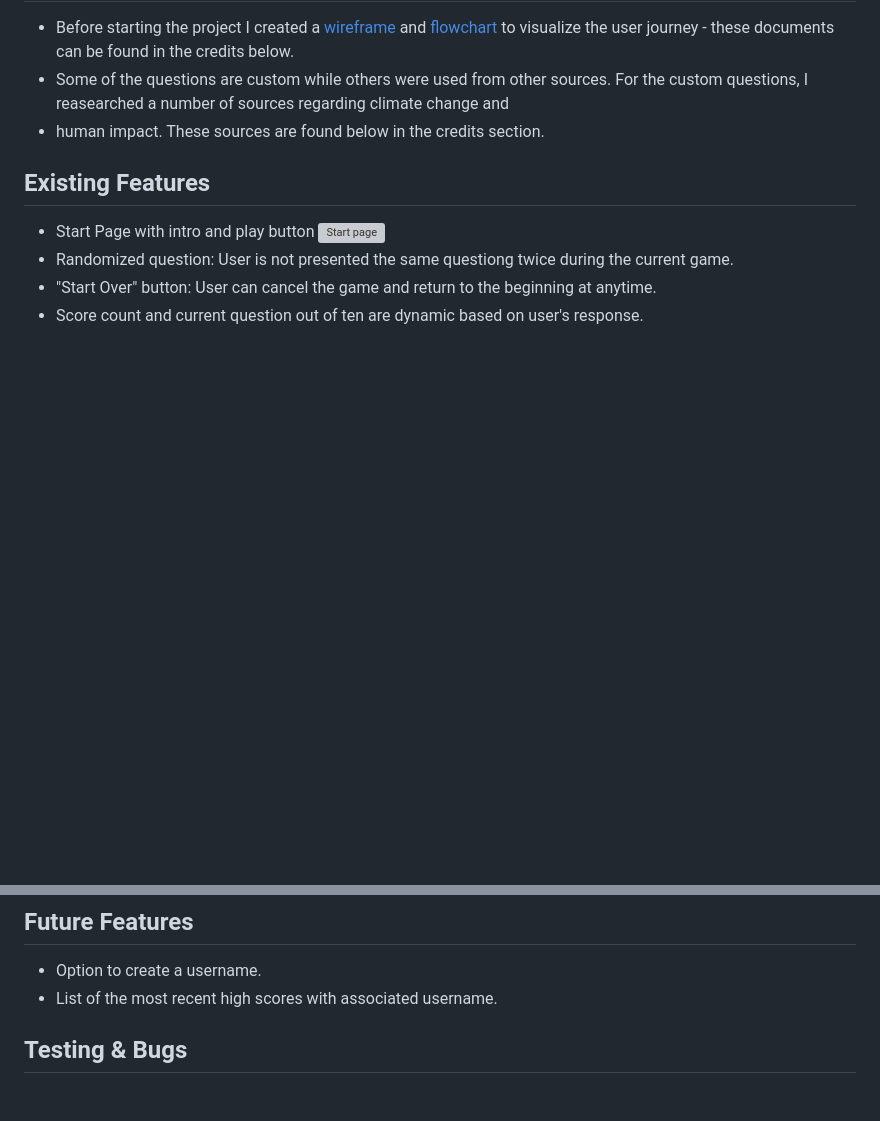
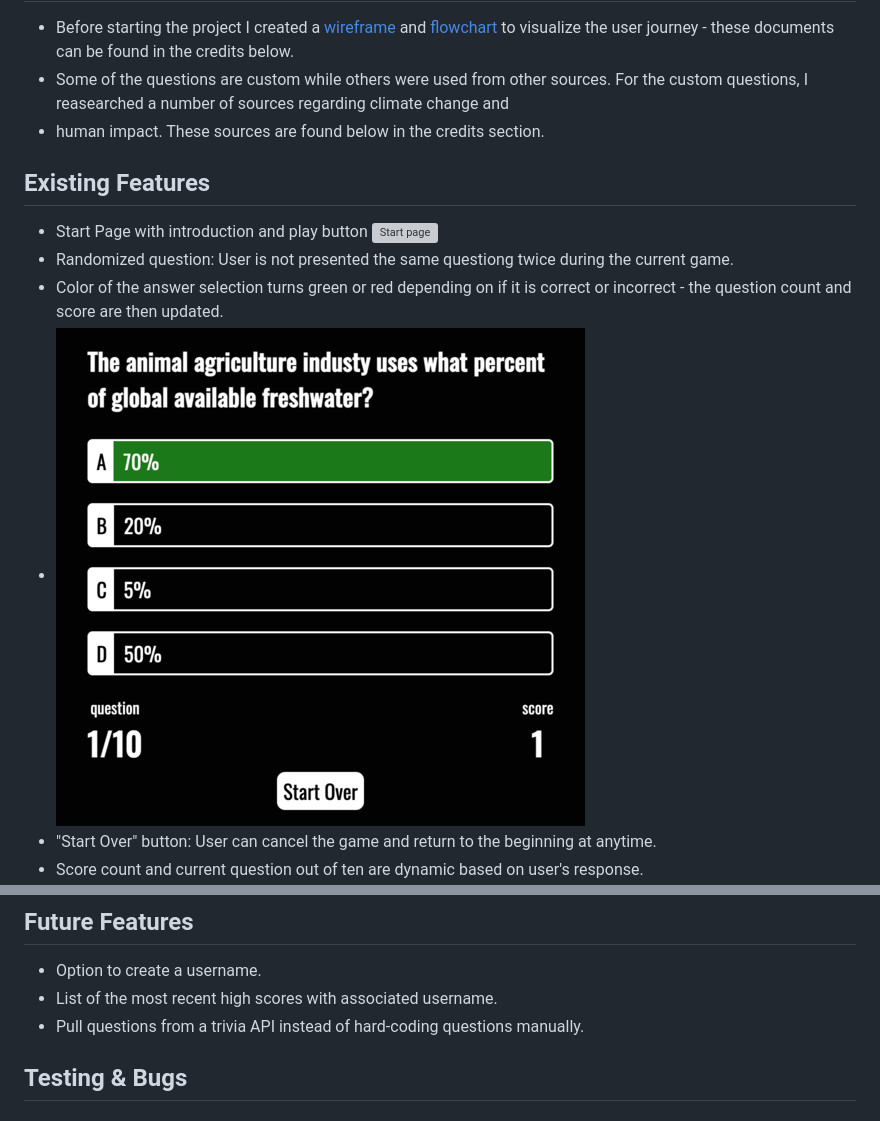
Before and after one commit to cbstange/climate-trivia, a Markdown page: README.md, 2 parts joined by grey strips. GitHub-like rendering; pictures changed too: assets/images/readme-play.png (added); blank space fills up the shorter version; grey boxes are pictures that could not be loaded.

Commit message:
add screenshot to existing features section in readme

```diff
--- a/README.md
+++ b/README.md
@@ -15,9 +15,11 @@
 - human impact. These sources are found below in the credits section.
 
 ## Existing Features
-- Start Page with intro and play button
+- Start Page with introduction and play button
   ![Start page](assets/images/readme-home.png)
 - Randomized question: User is not presented the same questiong twice during the current game.
+- Color of the answer selection turns green or red depending on if it is correct or incorrect - the question count and score are then updated.
+- ![Game play](assets/images/readme-play.png)
 - "Start Over" button: User can cancel the game and return to the beginning at anytime.
 - Score count and current question out of ten are dynamic based on user's response.  ![Game status](assets/images/readme-game-status.png)
 - "Game Over" page displays total correctly answered questions out of ten and a link to learn more about reducing your carbon footprint.
@@ -27,6 +29,7 @@
 ## Future Features
 - Option to create a username.
 - List of the most recent high scores with associated username.
+- Pull questions from a trivia API instead of hard-coding questions manually.
 
 ## Testing & Bugs
 
```
Also changed, not shown: 1 other file.
